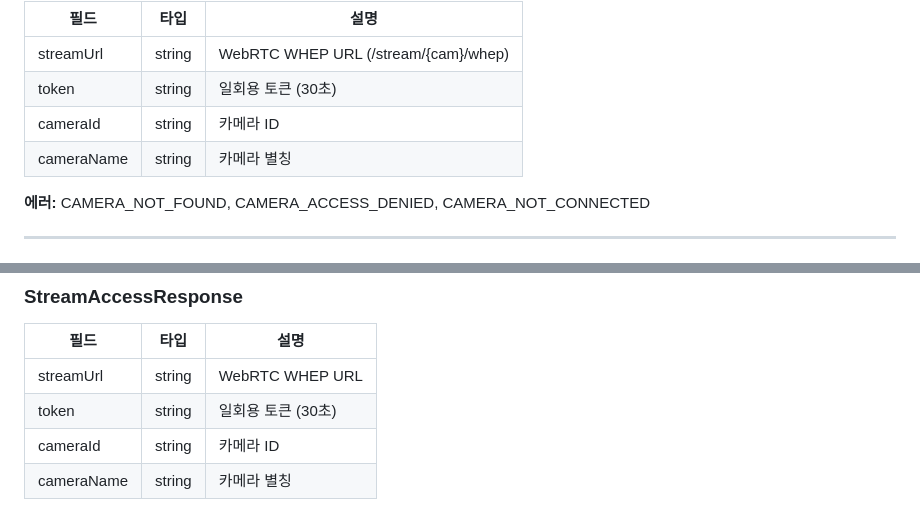
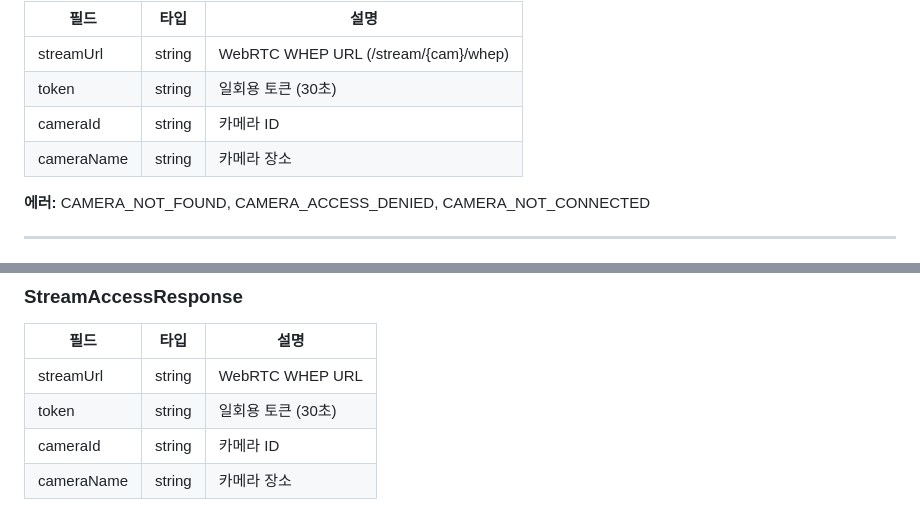
Before and after one commit to AIX-01/aegis-ai-agent, a Markdown page: docs/API-SPEC.md, 2 parts joined by grey strips. GitHub-like rendering.

```diff
--- a/docs/API-SPEC.md
+++ b/docs/API-SPEC.md
@@ -194,7 +194,7 @@
 | streamUrl | string | WebRTC WHEP URL (/stream/{cam}/whep) |
 | token | string | 일회용 토큰 (30초) |
 | cameraId | string | 카메라 ID |
-| cameraName | string | 카메라 별칭 |
+| cameraName | string | 카메라 장소 |
 
 **에러:** CAMERA_NOT_FOUND, CAMERA_ACCESS_DENIED, CAMERA_NOT_CONNECTED
 
@@ -676,4 +676,4 @@ SSE 스트림 연결 (인증 필요)
 | streamUrl | string | WebRTC WHEP URL |
 | token | string | 일회용 토큰 (30초) |
 | cameraId | string | 카메라 ID |
-| cameraName | string | 카메라 별칭 |
+| cameraName | string | 카메라 장소 |
```
Also changed, not shown: other parts of docs/API-SPEC.md (+4 -4 lines), docs/DATA-MODEL.md (+118 -119 lines).
